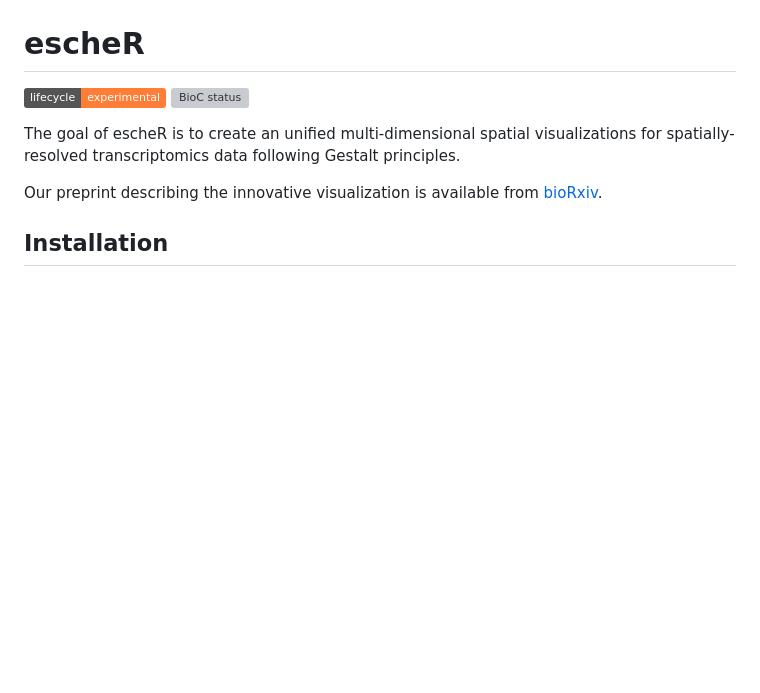
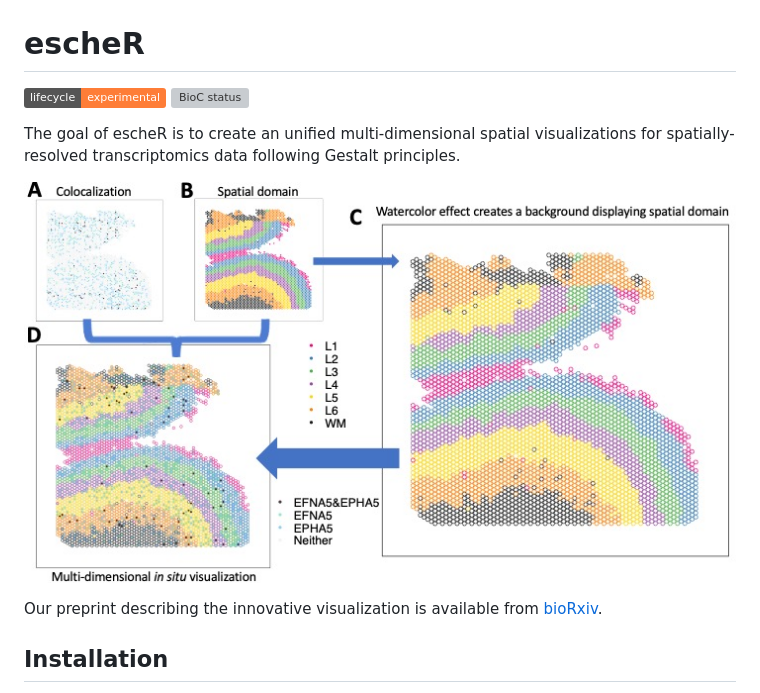
Before and after one commit to boyiguo1/escheR, a Markdown page: README.md, the part around the change. Rendered like a GitHub page; pictures changed too: man/figures/insitu.jpg (added); badges without logos; blank space fills up the shorter version; grey boxes are pictures that could not be loaded.

Commit message:
Add figure

```diff
--- a/README.md
+++ b/README.md
@@ -7,6 +7,8 @@
 <!-- badges: end -->
 
 The goal of escheR is to create an unified multi-dimensional spatial visualizations for spatially-resolved transcriptomics data following Gestalt principles.
+
+![](man/figures/insitu.jpg)
 
 Our preprint describing the innovative visualization is available from [bioRxiv](https://www.biorxiv.org/content/10.1101/2023.03.18.533302).
 
```
